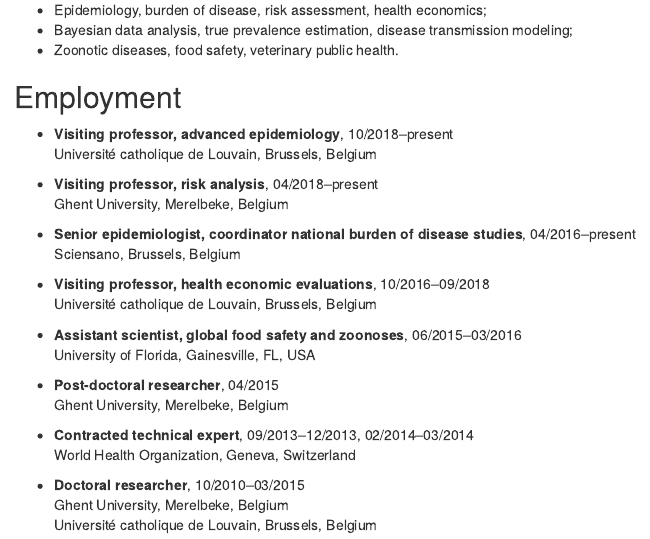
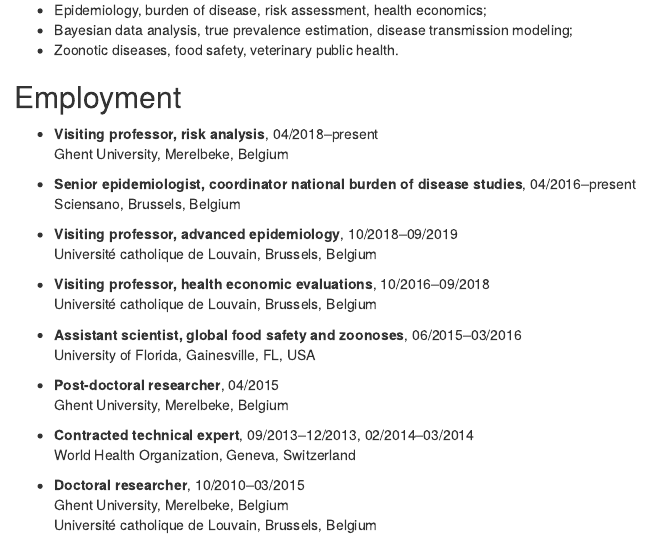
Before and after one commit to brechtdv/vitae, an R Markdown document (vitae.Rmd): the page in a window 1100 px wide, from 270 px down. Rendered offline with R 4.5, knitr and Pandoc, with nearby package versions; drawn as R Markdown's standard HTML page in place of the format the file asks for; some code elsewhere in the file could not run offline.

Commit message:
update employment

```diff
--- a/vitae.Rmd
+++ b/vitae.Rmd
@@ -24,14 +24,14 @@
 
 ## Employment
 
-* **Visiting professor, advanced epidemiology**, 10/2018--present
-    Université catholique de Louvain, Brussels, Belgium
-
 * **Visiting professor, risk analysis**, 04/2018--present
     Ghent University, Merelbeke, Belgium
 
 * **Senior epidemiologist, coordinator national burden of disease studies**, 04/2016--present
     Sciensano, Brussels, Belgium
+
+* **Visiting professor, advanced epidemiology**, 10/2018--09/2019
+    Université catholique de Louvain, Brussels, Belgium
 
 * **Visiting professor, health economic evaluations**, 10/2016--09/2018
     Université catholique de Louvain, Brussels, Belgium
```
Also changed, not shown: BrechtDevleesschauwer_CV.pdf, vitae.html, 1 other file.
